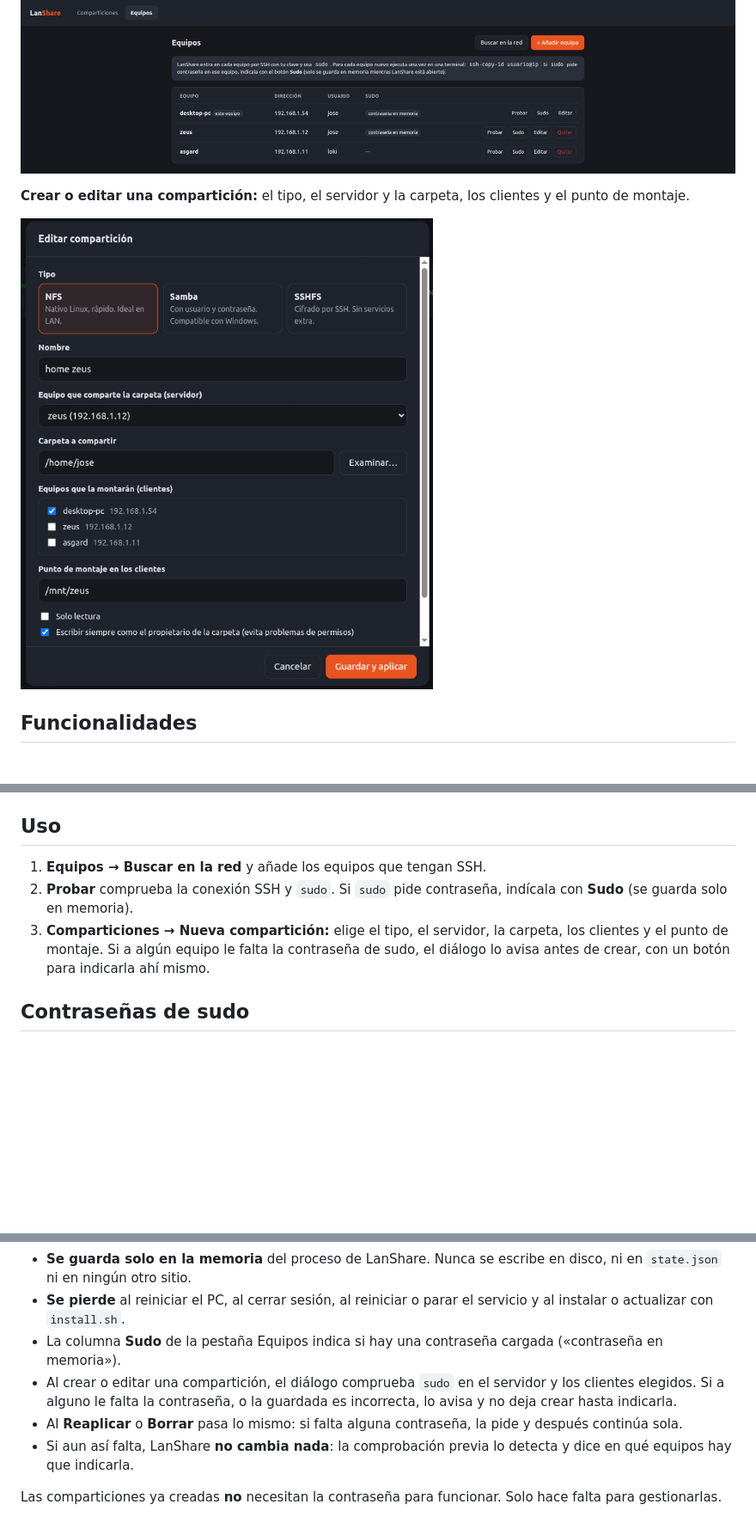
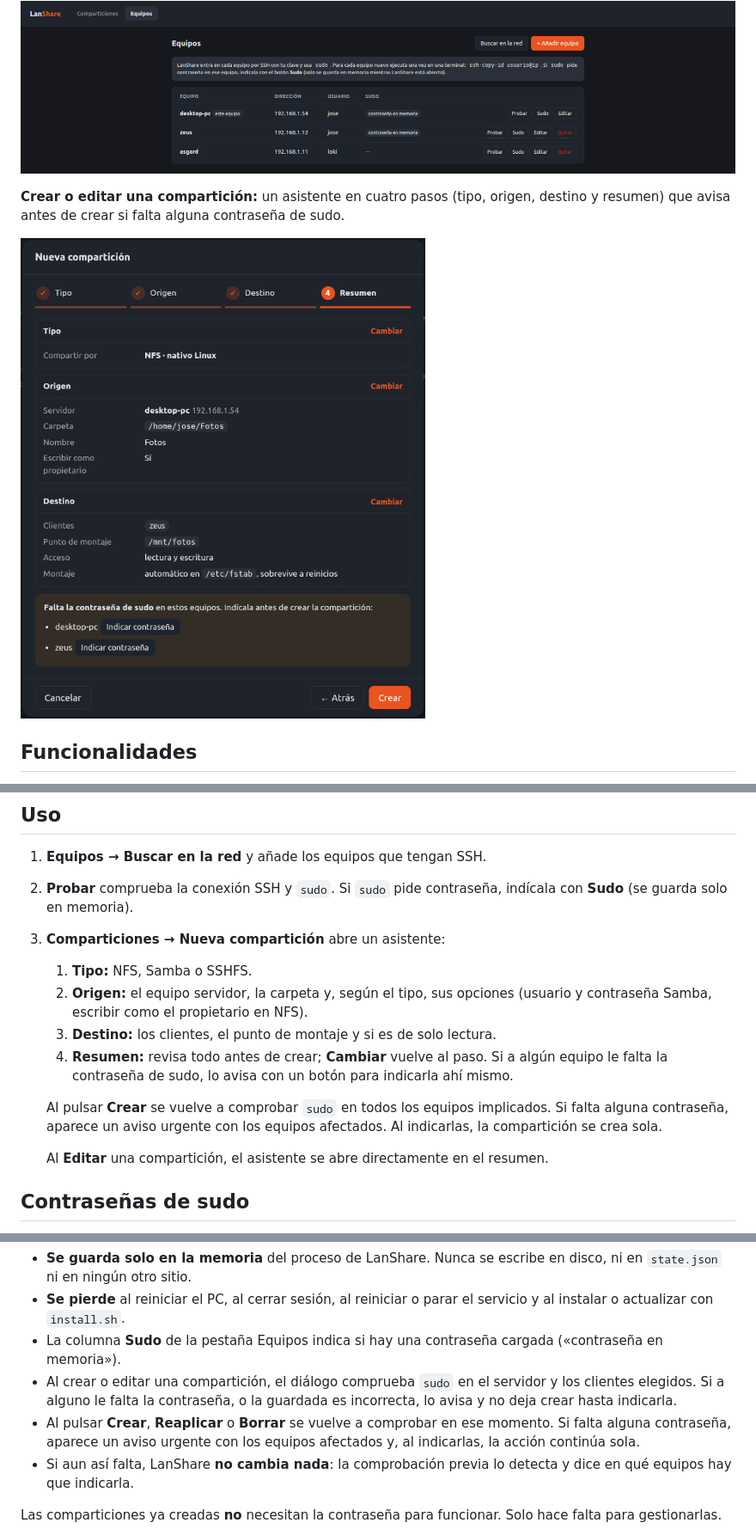
Before and after one commit to jruzafa/easy-lan-share, a Markdown page: README.md, 3 parts joined by grey strips. Shown at 86% size. Drawn GitHub-style; pictures changed too: docs/screenshots/editar-comparticion.png (deleted), docs/screenshots/nueva-comparticion.png (added); blank space fills up the shorter version.

```diff
--- a/README.md
+++ b/README.md
@@ -12,9 +12,9 @@ Corre en un único equipo y controla el resto por SSH: exporta la carpeta en el
 
 ![Equipos](docs/screenshots/equipos.png)
 
-**Crear o editar una compartición:** el tipo, el servidor y la carpeta, los clientes y el punto de montaje.
+**Crear o editar una compartición:** un asistente en cuatro pasos (tipo, origen, destino y resumen) que avisa antes de crear si falta alguna contraseña de sudo.
 
-<img src="docs/screenshots/editar-comparticion.png" alt="Editar compartición" width="480">
+<img src="docs/screenshots/nueva-comparticion.png" alt="Resumen del asistente de nueva compartición" width="480">
 
 ## Funcionalidades
 
@@ -93,7 +93,15 @@ loginctl enable-linger $USER
 
 1. **Equipos → Buscar en la red** y añade los equipos que tengan SSH.
 2. **Probar** comprueba la conexión SSH y `sudo`. Si `sudo` pide contraseña, indícala con **Sudo** (se guarda solo en memoria).
-3. **Comparticiones → Nueva compartición:** elige el tipo, el servidor, la carpeta, los clientes y el punto de montaje. Si a algún equipo le falta la contraseña de sudo, el diálogo lo avisa antes de crear, con un botón para indicarla ahí mismo.
+3. **Comparticiones → Nueva compartición** abre un asistente:
+   1. **Tipo:** NFS, Samba o SSHFS.
+   2. **Origen:** el equipo servidor, la carpeta y, según el tipo, sus opciones (usuario y contraseña Samba, escribir como el propietario en NFS).
+   3. **Destino:** los clientes, el punto de montaje y si es de solo lectura.
+   4. **Resumen:** revisa todo antes de crear; **Cambiar** vuelve al paso. Si a algún equipo le falta la contraseña de sudo, lo avisa con un botón para indicarla ahí mismo.
+
+   Al pulsar **Crear** se vuelve a comprobar `sudo` en todos los equipos implicados. Si falta alguna contraseña, aparece un aviso urgente con los equipos afectados. Al indicarlas, la compartición se crea sola.
+
+   Al **Editar** una compartición, el asistente se abre directamente en el resumen.
 
 ## Contraseñas de sudo
 
@@ -103,7 +111,7 @@ LanShare necesita `sudo` en cada equipo para crear, editar, reaplicar o borrar c
 - **Se pierde** al reiniciar el PC, al cerrar sesión, al reiniciar o parar el servicio y al instalar o actualizar con `install.sh`.
 - La columna **Sudo** de la pestaña Equipos indica si hay una contraseña cargada («contraseña en memoria»).
 - Al crear o editar una compartición, el diálogo comprueba `sudo` en el servidor y los clientes elegidos. Si a alguno le falta la contraseña, o la guardada es incorrecta, lo avisa y no deja crear hasta indicarla.
-- Al **Reaplicar** o **Borrar** pasa lo mismo: si falta alguna contraseña, la pide y después continúa sola.
+- Al pulsar **Crear**, **Reaplicar** o **Borrar** se vuelve a comprobar en ese momento. Si falta alguna contraseña, aparece un aviso urgente con los equipos afectados y, al indicarlas, la acción continúa sola.
 - Si aun así falta, LanShare **no cambia nada**: la comprobación previa lo detecta y dice en qué equipos hay que indicarla.
 
 Las comparticiones ya creadas **no** necesitan la contraseña para funcionar. Solo hace falta para gestionarlas.
```
Also changed, not shown: 1 other file.
